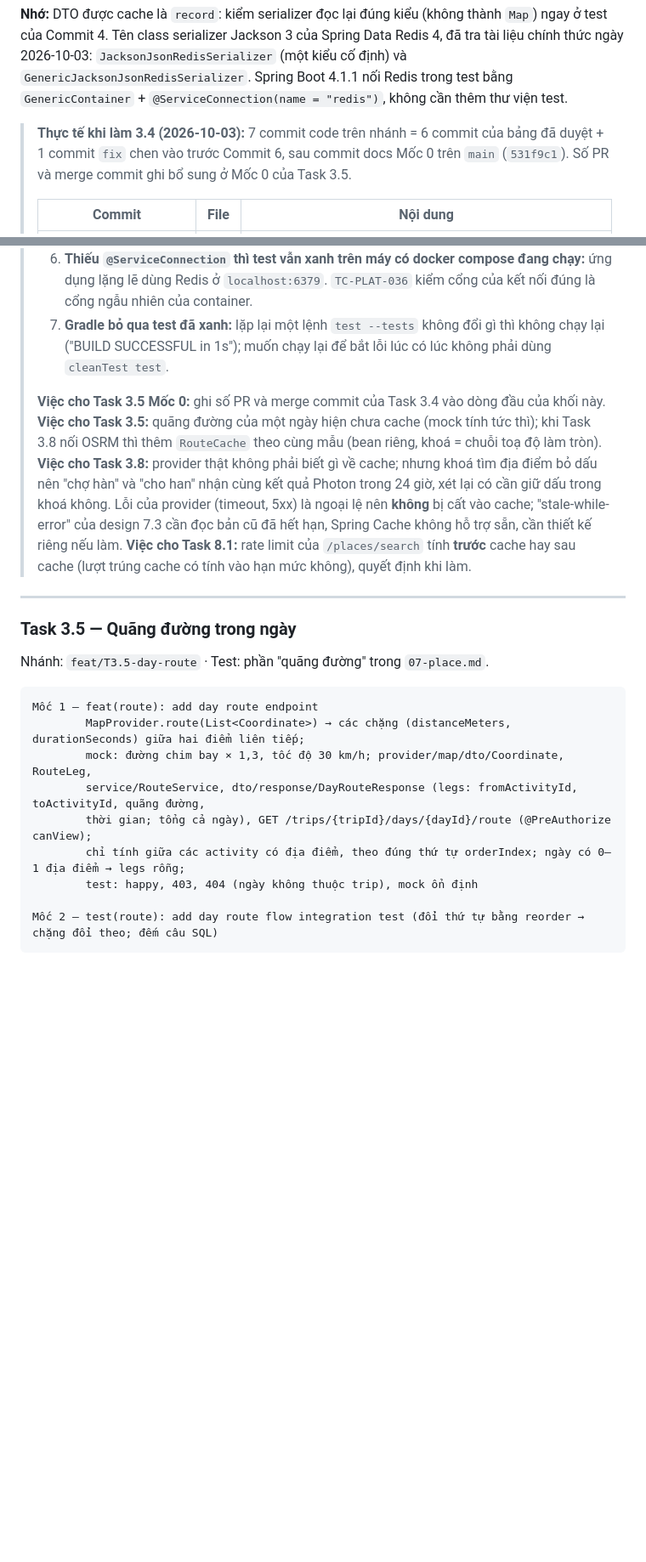
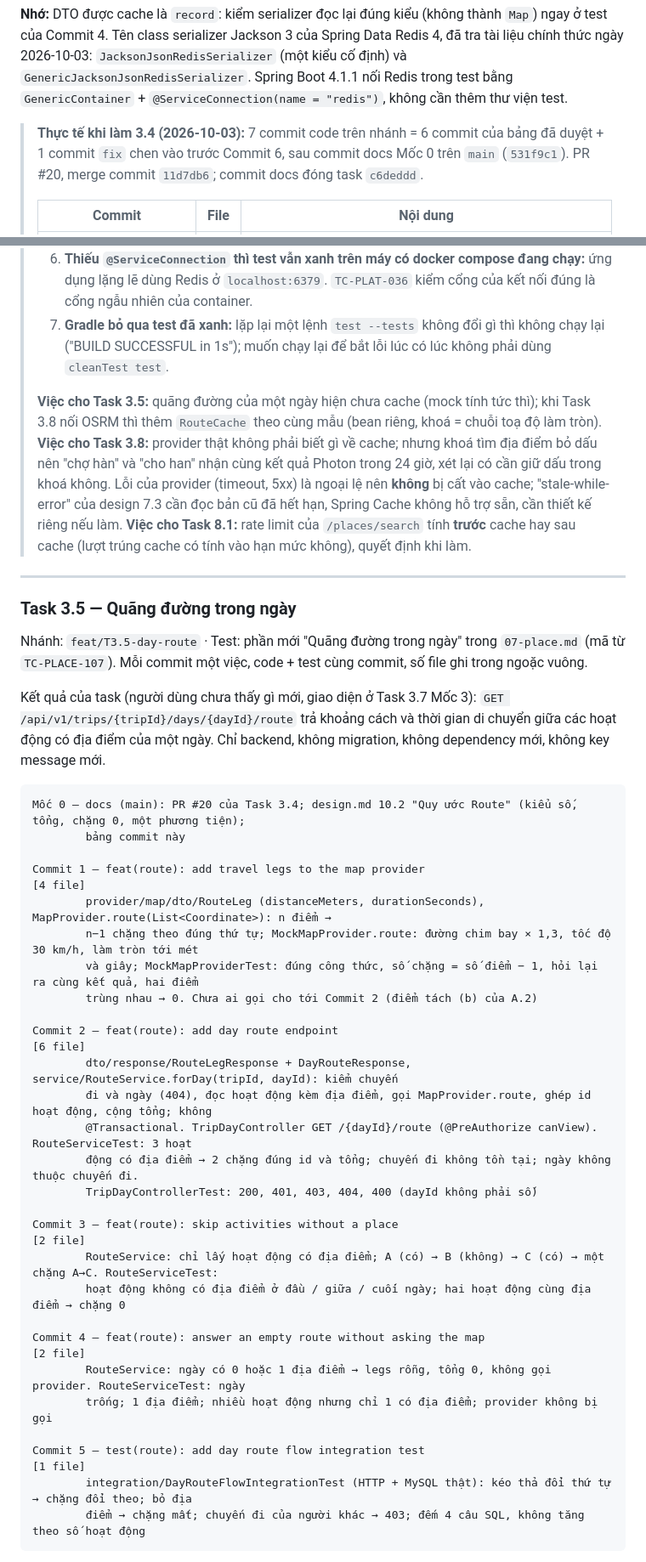
Before and after one commit to HaiTriu301/smart-trip-planner, a Markdown page: WORKFLOW.md, 2 parts joined by grey strips. Shown at 85% size. Drawn GitHub-style; blank space fills up the shorter version.

Commit message:
docs: plan task 3.5 day route

````diff
--- a/WORKFLOW.md
+++ b/WORKFLOW.md
@@ -1494,7 +1494,7 @@ Commit 6 — feat(cache): cache weather forecast in redis
 
 **Nhớ:** DTO được cache là `record`: kiểm serializer đọc lại đúng kiểu (không thành `Map`) ngay ở test của Commit 4. Tên class serializer Jackson 3 của Spring Data Redis 4, đã tra tài liệu chính thức ngày 2026-10-03: `JacksonJsonRedisSerializer` (một kiểu cố định) và `GenericJacksonJsonRedisSerializer`. Spring Boot 4.1.1 nối Redis trong test bằng `GenericContainer` + `@ServiceConnection(name = "redis")`, không cần thêm thư viện test.
 
-> **Thực tế khi làm 3.4 (2026-10-03):** 7 commit code trên nhánh = 6 commit của bảng đã duyệt + 1 commit `fix` chen vào trước Commit 6, sau commit docs Mốc 0 trên `main` (`531f9c1`). Số PR và merge commit ghi bổ sung ở Mốc 0 của Task 3.5.
+> **Thực tế khi làm 3.4 (2026-10-03):** 7 commit code trên nhánh = 6 commit của bảng đã duyệt + 1 commit `fix` chen vào trước Commit 6, sau commit docs Mốc 0 trên `main` (`531f9c1`). PR #20, merge commit `11d7db6`; commit docs đóng task `c6deddd`.
 >
 > | Commit | File | Nội dung |
 > |---|:--:|---|
@@ -1525,7 +1525,6 @@ Commit 6 — feat(cache): cache weather forecast in redis
 > 6. **Thiếu `@ServiceConnection` thì test vẫn xanh trên máy có docker compose đang chạy:** ứng dụng lặng lẽ dùng Redis ở `localhost:6379`. `TC-PLAT-036` kiểm cổng của kết nối đúng là cổng ngẫu nhiên của container.
 > 7. **Gradle bỏ qua test đã xanh:** lặp lại một lệnh `test --tests` không đổi gì thì không chạy lại ("BUILD SUCCESSFUL in 1s"); muốn chạy lại để bắt lỗi lúc có lúc không phải dùng `cleanTest test`.
 >
-> **Việc cho Task 3.5 Mốc 0:** ghi số PR và merge commit của Task 3.4 vào dòng đầu của khối này.
 > **Việc cho Task 3.5:** quãng đường của một ngày hiện chưa cache (mock tính tức thì); khi Task 3.8 nối OSRM thì thêm `RouteCache` theo cùng mẫu (bean riêng, khoá = chuỗi toạ độ làm tròn).
 > **Việc cho Task 3.8:** provider thật không phải biết gì về cache; nhưng khoá tìm địa điểm bỏ dấu nên "chợ hàn" và "cho han" nhận cùng kết quả Photon trong 24 giờ, xét lại có cần giữ dấu trong khoá không. Lỗi của provider (timeout, 5xx) là ngoại lệ nên **không** bị cất vào cache; "stale-while-error" của design 7.3 cần đọc bản cũ đã hết hạn, Spring Cache không hỗ trợ sẵn, cần thiết kế riêng nếu làm.
 > **Việc cho Task 8.1:** rate limit của `/places/search` tính **trước** cache hay sau cache (lượt trúng cache có tính vào hạn mức không), quyết định khi làm.
@@ -1534,16 +1533,37 @@ Commit 6 — feat(cache): cache weather forecast in redis
 
 ### Task 3.5 — Quãng đường trong ngày
 
-Nhánh: `feat/T3.5-day-route` · Test: phần "quãng đường" trong `07-place.md`.
-
-```
-Mốc 1 — feat(route): add day route endpoint
-        MapProvider.route(List<Coordinate>) → các chặng (distanceMeters, durationSeconds) giữa hai điểm liên tiếp;
-        mock: đường chim bay × 1,3, tốc độ 30 km/h; provider/map/dto/Coordinate, RouteLeg,
-        service/RouteService, dto/response/DayRouteResponse (legs: fromActivityId, toActivityId, quãng đường,
-        thời gian; tổng cả ngày), GET /trips/{tripId}/days/{dayId}/route (@PreAuthorize canView);
-        chỉ tính giữa các activity có địa điểm, theo đúng thứ tự orderIndex; ngày có 0–1 địa điểm → legs rỗng;
-        test: happy, 403, 404 (ngày không thuộc trip), mock ổn định
-
-Mốc 2 — test(route): add day route flow integration test (đổi thứ tự bằng reorder → chặng đổi theo; đếm câu SQL)
-```
+Nhánh: `feat/T3.5-day-route` · Test: phần mới "Quãng đường trong ngày" trong `07-place.md` (mã từ `TC-PLACE-107`). Mỗi commit một việc, code + test cùng commit, số file ghi trong ngoặc vuông.
+
+Kết quả của task (người dùng chưa thấy gì mới, giao diện ở Task 3.7 Mốc 3): `GET /api/v1/trips/{tripId}/days/{dayId}/route` trả khoảng cách và thời gian di chuyển giữa các hoạt động có địa điểm của một ngày. Chỉ backend, không migration, không dependency mới, không key message mới.
+
+```
+Mốc 0 — docs (main): PR #20 của Task 3.4; design.md 10.2 "Quy ước Route" (kiểu số, tổng, chặng 0, một phương tiện);
+        bảng commit này
+
+Commit 1 — feat(route): add travel legs to the map provider                                         [4 file]
+        provider/map/dto/RouteLeg (distanceMeters, durationSeconds), MapProvider.route(List<Coordinate>): n điểm →
+        n−1 chặng theo đúng thứ tự; MockMapProvider.route: đường chim bay × 1,3, tốc độ 30 km/h, làm tròn tới mét
+        và giây; MockMapProviderTest: đúng công thức, số chặng = số điểm − 1, hỏi lại ra cùng kết quả, hai điểm
+        trùng nhau → 0. Chưa ai gọi cho tới Commit 2 (điểm tách (b) của A.2)
+
+Commit 2 — feat(route): add day route endpoint                                                      [6 file]
+        dto/response/RouteLegResponse + DayRouteResponse, service/RouteService.forDay(tripId, dayId): kiểm chuyến
+        đi và ngày (404), đọc hoạt động kèm địa điểm, gọi MapProvider.route, ghép id hoạt động, cộng tổng; không
+        @Transactional. TripDayController GET /{dayId}/route (@PreAuthorize canView). RouteServiceTest: 3 hoạt
+        động có địa điểm → 2 chặng đúng id và tổng; chuyến đi không tồn tại; ngày không thuộc chuyến đi.
+        TripDayControllerTest: 200, 401, 403, 404, 400 (dayId không phải số)
+
+Commit 3 — feat(route): skip activities without a place                                             [2 file]
+        RouteService: chỉ lấy hoạt động có địa điểm; A (có) → B (không) → C (có) → một chặng A→C. RouteServiceTest:
+        hoạt động không có địa điểm ở đầu / giữa / cuối ngày; hai hoạt động cùng địa điểm → chặng 0
+
+Commit 4 — feat(route): answer an empty route without asking the map                                [2 file]
+        RouteService: ngày có 0 hoặc 1 địa điểm → legs rỗng, tổng 0, không gọi provider. RouteServiceTest: ngày
+        trống; 1 địa điểm; nhiều hoạt động nhưng chỉ 1 có địa điểm; provider không bị gọi
+
+Commit 5 — test(route): add day route flow integration test                                         [1 file]
+        integration/DayRouteFlowIntegrationTest (HTTP + MySQL thật): kéo thả đổi thứ tự → chặng đổi theo; bỏ địa
+        điểm → chặng mất; chuyến đi của người khác → 403; đếm 4 câu SQL, không tăng theo số hoạt động
+```
+
````
Also changed, not shown: other parts of WORKFLOW.md (+12 -0 lines), design.md (+7 -0 lines).
